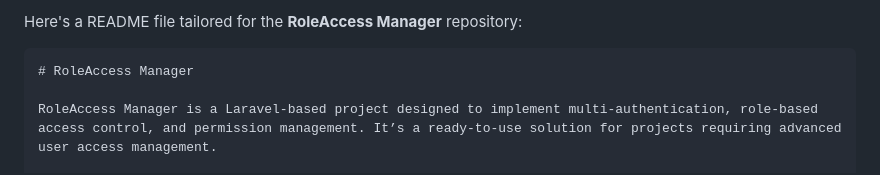
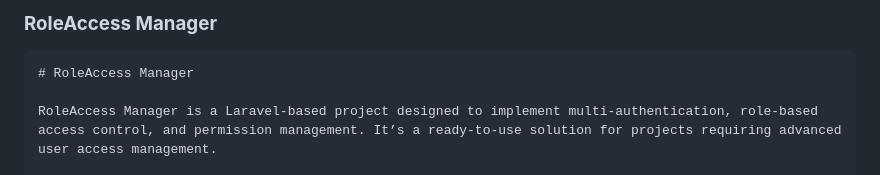
Before and after one commit to shahariarr/RoleAccess-Manager, a Markdown page: README.md, the part around the change. Rendered like a GitHub page.

````diff
--- a/README.md
+++ b/README.md
@@ -1,4 +1,5 @@
-Here's a README file tailored for the **RoleAccess Manager** repository:
+
+### **RoleAccess Manager**
 
 ```markdown
 # RoleAccess Manager
````
